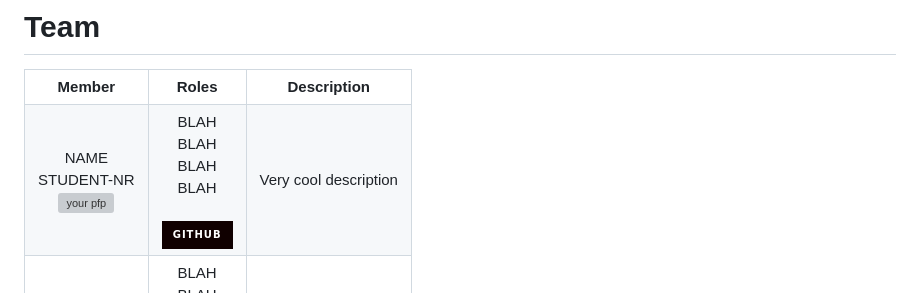
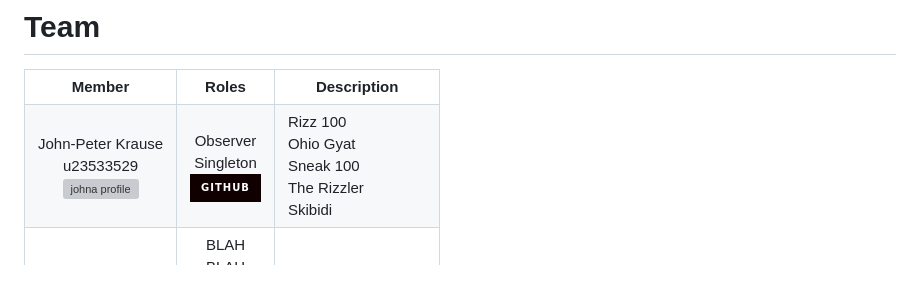
Before and after one commit to COS214-Project-2024/Doofenshmirtz-Evil-Incorporated, a Markdown page: README.md, the part around the change. GitHub-like rendering; badges without logos; grey boxes are pictures that could not be loaded.

```diff
--- a/README.md
+++ b/README.md
@@ -55,17 +55,17 @@ make run
     <tr><th>Member</th><th>Roles</th><th>Description</th></tr>
     <tr>
       <td align="center">
-	  	NAME<br> STUDENT-NR <br>
-		<img src="" alt="your pfp">
+	  	John-Peter Krause<br>u23533529<br>
+		<img src="https://i.redd.it/ur34et8qmft91.jpg" alt="johna profile">
 	  </td>
 	  <td align="center">
-	  	BLAH <br> BLAH <br> BLAH <br> BLAH<br><br>
-		<a href="">
+	  	Observer<br>Singleton<br>
+		<a href="https://github.com/johnpeterprogramming">
 			<img src="https://img.shields.io/badge/GitHub-100000?style=for-the-badge&logo=github&logoColor=white">
 		</a>
 	  </td>
 	  <td>
-	  	Very cool description
+	  	Rizz 100<br>Ohio Gyat<br>Sneak 100<br>The Rizzler<br>Skibidi<br>
 	  </td>
 	</tr>
     <tr>
```
